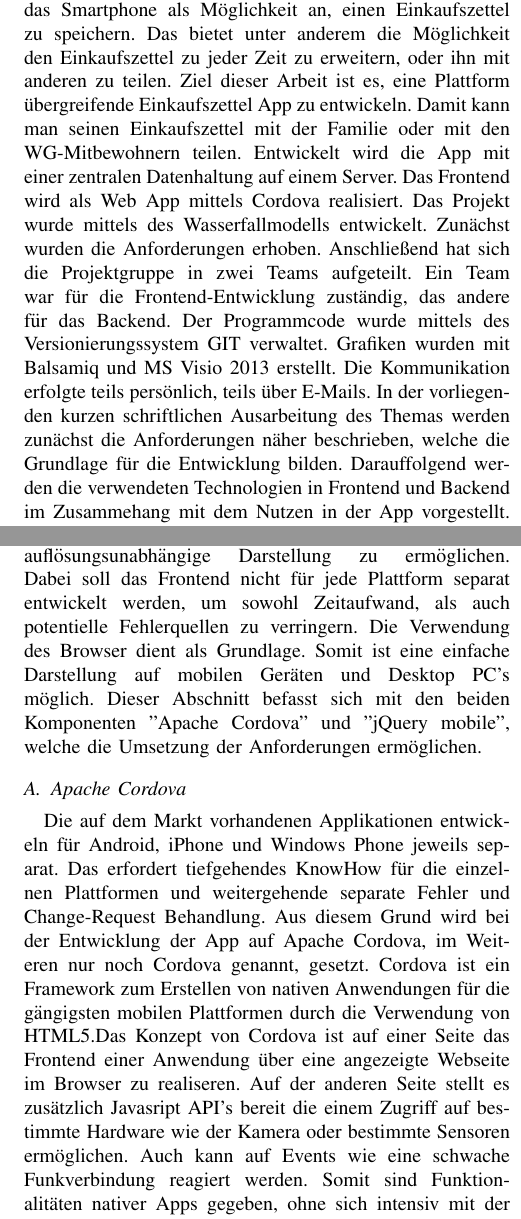
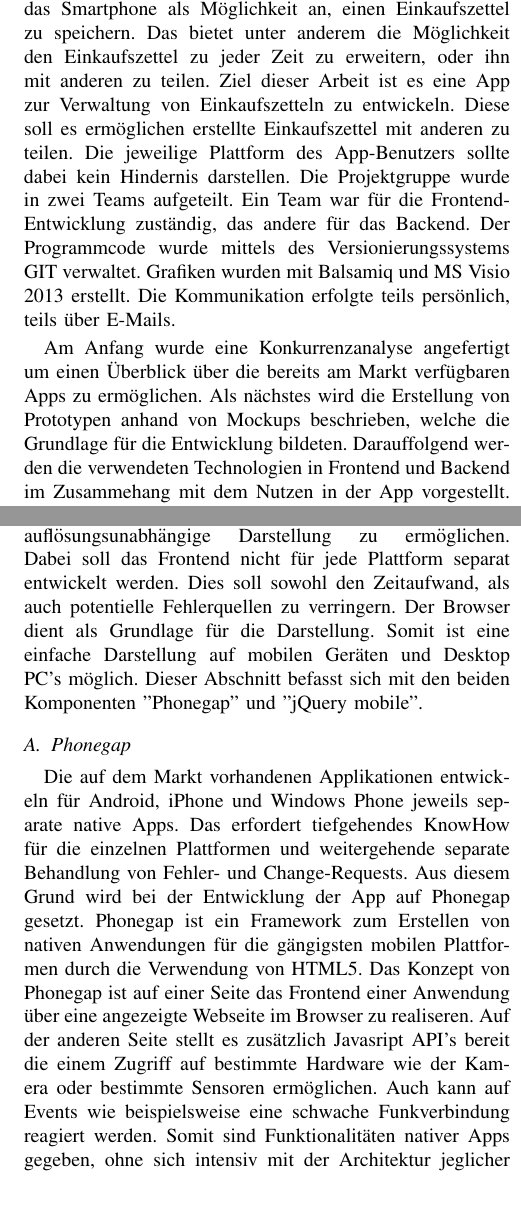
Before and after one commit to Mal2012/einkaufszettel_app, a LaTeX paper (Paper/bare_conf.tex): two parts of the columns of pages 1 and 2 of 3, joined at a grey line, cut so that both start at the same text, the shorter picture padded with empty space. Compiled offline with pdfLaTeX.

Commit message:
Aenderungen an Paper vorgenommen

```diff
--- a/Paper/bare_conf.tex
+++ b/Paper/bare_conf.tex
@@ -468,10 +468,18 @@ Mangels Verf\"ugbarkeit von multitplattformf\"ahigen Apps zur Verwaltung von Ein
 \section{Einleitung}
 % no \IEEEPARstart
 Immer pr\"asent und nicht mehr aus dem Alltag wegzudenken, unterst\"utzt  uns das Smartphone heute schon bei der Organisation und Kommunikation. Vor einigen Jahren hat man vor dem Einkauf noch schnell einen Einkaufszettel geschrieben. Aber wie schnell war der Zettel doch in der Tasche spurlos verschwunden, obwohl man sich so sicher war, den Zettel eingepackt zu haben. Heutzutage bietet sich das Smartphone als M\"oglichkeit an, einen Einkaufszettel zu speichern. Das bietet unter anderem die M\"oglichkeit den Einkaufszettel zu jeder Zeit zu erweitern, oder ihn mit anderen zu teilen.
-Ziel dieser Arbeit ist es, eine Plattform \"ubergreifende Einkaufszettel App zu entwickeln. Damit kann man seinen Einkaufszettel mit der Familie oder mit den WG-Mitbewohnern teilen. Entwickelt wird die App mit einer zentralen Datenhaltung auf einem Server. Das Frontend wird als Web App mittels Cordova realisiert. Das Projekt wurde mittels des Wasserfallmodells entwickelt. Zun\"achst wurden die Anforderungen erhoben. Anschlie{\ss}end hat sich die Projektgruppe in zwei Teams aufgeteilt. Ein Team war f\"ur die Frontend-Entwicklung zust\"andig, das andere f\"ur das Backend. Der Programmcode wurde mittels des Versionierungssystem GIT verwaltet. Grafiken wurden mit Balsamiq und MS Visio 2013 erstellt. Die Kommunikation erfolgte teils pers\"onlich, teils \"uber E-Mails.
-In der vorliegenden kurzen schriftlichen Ausarbeitung des Themas werden zun\"achst die Anforderungen n\"aher beschrieben, welche die Grundlage f\"ur die Entwicklung bilden. Darauffolgend werden die verwendeten Technologien in Frontend und Backend im Zusammehang mit dem Nutzen in der App vorgestellt. Zuletzt werden in einer Zusammenfassung die Projekterfolge und Misserfolge aufgezeigt.
-% You must have at least 2 lines in the paragraph with the drop letter
-% (should never be an issue)
+Ziel dieser Arbeit ist es eine App zur Verwaltung von Einkaufszetteln zu entwickeln.
+Diese soll es erm\"oglichen erstellte Einkaufszettel mit anderen zu teilen.
+Die jeweilige Plattform des App-Benutzers sollte dabei kein Hindernis darstellen.
+Die Projektgruppe wurde in zwei Teams aufgeteilt.
+Ein Team war f\"ur die Frontend-Entwicklung zust\"andig, das andere f\"ur das Backend.
+Der Programmcode wurde mittels des Versionierungssystems GIT verwaltet.
+Grafiken wurden mit Balsamiq und MS Visio 2013 erstellt.
+Die Kommunikation erfolgte teils pers\"onlich, teils \"uber E-Mails.
+
+Am Anfang wurde eine Konkurrenzanalyse angefertigt um einen \"Uberblick \"uber die bereits am Markt verf\"ugbaren Apps zu erm\"oglichen.
+Als n\"achstes wird die Erstellung von Prototypen anhand von Mockups beschrieben, welche die Grundlage f\"ur die Entwicklung bildeten.
+Darauffolgend werden die verwendeten Technologien in Frontend und Backend im Zusammehang mit dem Nutzen in der App vorgestellt. Zuletzt werden in einer Zusammenfassung die Projekterfolge und Misserfolge aufgezeigt.
 
 \section{Konkurrenzanalyse}
 Um sich einen \"Uberblick \"uber vorhandene Apps zu verschaffen, wurde eine Konkurrenzanalyse erstellt.
@@ -503,24 +511,46 @@ Diese wurden in Teamarbeit entworfen und somit hatte jeder im Team eine Vorstell
 \end{figure}
 In Abbildung~\ref{fig:Mockup_Einzelansicht} ist ein Beispiel f\"ur ein solches Mockup zu sehen. Die Abbildung~\ref{fig:Mockup_Einzelansicht} zeigt die Ansicht eines Einkaufszettels mit den zugeh\"origen Steuerelementen.
 
+\section{Frontend}
+Ein wichtiges Ziel ist es eine plattform- und aufl\"osungsunabh\"angige Darstellung zu erm\"oglichen.
+Dabei soll das Frontend nicht f\"ur jede Plattform separat entwickelt werden.
+Dies soll sowohl den Zeitaufwand, als auch potentielle Fehlerquellen zu verringern.
+Der Browser dient als Grundlage für die Darstellung.
+Somit ist eine einfache Darstellung auf mobilen Ger\"aten und Desktop PC's m\"oglich.
+Dieser Abschnitt befasst sich mit den beiden Komponenten "Phonegap" und "jQuery mobile".
 
-\section{Frontend}
-Ein wichtiges Ziel ist es eine plattform- und aufl\"osungsunabh\"angige Darstellung zu erm\"oglichen. Dabei soll das Frontend nicht f\"ur jede Plattform separat entwickelt werden, um sowohl Zeitaufwand, als auch potentielle Fehlerquellen zu verringern. Die Verwendung des Browser dient als Grundlage. Somit ist eine einfache Darstellung auf mobilen Ger\"aten und Desktop PC's m\"oglich. Dieser Abschnitt befasst sich mit den beiden Komponenten "Apache Cordova" und "jQuery mobile", welche die Umsetzung der Anforderungen erm\"oglichen.
-
-\subsection{Apache Cordova}
-Die auf dem Markt vorhandenen Applikationen entwickeln f\"ur Android, iPhone und Windows Phone jeweils separat. Das erfordert tiefgehendes KnowHow f\"ur die einzelnen Plattformen und weitergehende separate Fehler und Change-Request Behandlung. Aus diesem Grund wird bei der Entwicklung der App auf Apache Cordova, im Weiteren nur noch Cordova genannt, gesetzt. Cordova ist ein Framework zum Erstellen von nativen Anwendungen f\"ur die g\"angigsten mobilen Plattformen durch die Verwendung von HTML5.Das Konzept von Cordova ist auf einer Seite das Frontend einer Anwendung \"uber eine angezeigte Webseite im Browser zu realiseren. Auf der anderen Seite stellt es zus\"atzlich Javasript API's bereit die einem Zugriff auf bestimmte Hardware wie der Kamera oder bestimmte Sensoren erm\"oglichen. Auch kann auf Events wie eine schwache Funkverbindung reagiert werden. Somit sind Funktionalit\"aten nativer Apps gegeben, ohne sich intensiv mit der Architektur jeglicher Zielplattformen auseinanderzusetzen. Zus\"atzlich baut Cordova am Ende aus diesen Komponenten eine native App, welche sich in dem dementsprechenden Store anbieten l\"asst.
+\subsection{Phonegap}
+Die auf dem Markt vorhandenen Applikationen entwickeln f\"ur Android, iPhone und Windows Phone jeweils separate native Apps.
+Das erfordert tiefgehendes KnowHow f\"ur die einzelnen Plattformen und weitergehende separate Behandlung von Fehler- und Change-Requests.
+Aus diesem Grund wird bei der Entwicklung der App auf Phonegap gesetzt. Phonegap ist ein Framework zum Erstellen von nativen Anwendungen f\"ur die g\"angigsten mobilen Plattformen durch die Verwendung von HTML5.
+Das Konzept von Phonegap ist auf einer Seite das Frontend einer Anwendung \"uber eine angezeigte Webseite im Browser zu realiseren.
+Auf der anderen Seite stellt es zus\"atzlich Javasript API's bereit die einem Zugriff auf bestimmte Hardware wie der Kamera oder bestimmte Sensoren erm\"oglichen.
+Auch kann auf Events wie beispielsweise eine schwache Funkverbindung reagiert werden.
+Somit sind Funktionalit\"aten nativer Apps gegeben, ohne sich intensiv mit der Architektur jeglicher Zielplattformen auseinanderzusetzen.
+Zus\"atzlich baut Phonegap am Ende aus diesen Komponenten eine native App, welche sich in dem dementsprechenden Store anbieten l\"asst.
 
 \subsection{jQuery Mobile}
-Ein zus\"atzliches Problem neben den unterschiedlichen Plattformen, ist die Vielzahl an unterschiedlichen Browsern und Displayaufl\"osungen der Endger\"ate. Die Anwendung soll ein einheitliches Design, unabh\"angig von Browser und Aufl\"osung besitzen. Ein Benutzer soll sich nicht bei einem Wechseln zwischen einem normalen und einem mobilen Browser bei der Bedienung umgew\"ohnen m\"u{\ss}en. Um dieser Anforderung nachzukommen wird auf das jQuery Mobile Framework zur\"uckgegriffen. Es erm\"oglicht eine einfache Umsetzung von Webseiten mit einem responsive Design und bietet eine gro{\ss}e Auswahl unterst\"utzter Browser (sowohl mobile, als auch non-mobile). Somit wird mit einer einzigen Version des Frontends eine gro{\ss}e Menge an Endger\"aten unterst\"utzt und tr\"agt zu einer schnellen Entwicklung der Anwendung bei. Zus\"atzlich ist es mit dem Multi-Page-Layout Konzept m\"oglich mit einer einzigen HTML-Seite alle Ansichten einer App darzustellen. Dadurch muss nicht bei jedem Wechsel einer Ansicht eine neue Seite heruntergeladen werden, womit sich die Performance verbessert und Traffic gespart wird. (Bisherige Quelle bisher nur die jQuery Mobile Website)
+Ein zus\"atzliches Problem neben den unterschiedlichen Plattformen, ist die Vielzahl an unterschiedlichen Browsern und Displayaufl\"osungen der Endger\"ate.
+Die Anwendung soll ein einheitliches Design, unabh\"angig von Browser und Aufl\"osung besitzen.
+Ein Benutzer soll sich nicht bei einem Wechseln zwischen einem normalen und einem mobilen Browser bei der Bedienung umgew\"ohnen m\"u{\ss}en.
+Um dieser Anforderung nachzukommen wird auf das jQuery Mobile Framework zur\"uckgegriffen.
+Es erm\"oglicht eine einfache Umsetzung von Webseiten mit einem responsive Design und bietet eine gro{\ss}e Auswahl unterst\"utzter Browser (sowohl mobile, als auch non-mobile).
+Somit wird mit einer einzigen Version des Frontends eine gro{\ss}e Menge an Endger\"aten unterst\"utzt und tr\"agt zu einer schnellen Entwicklung der Anwendung bei.
+Zus\"atzlich ist es mit dem Multi-Page-Layout Konzept m\"oglich mit einer einzigen HTML-Seite alle Ansichten einer App darzustellen. Dadurch muss nicht bei jedem Wechsel einer Ansicht eine neue Seite heruntergeladen werden, womit sich die Performance verbessert und Traffic gespart wird. (Bisherige Quelle bisher nur die jQuery Mobile Website)
 
 \section{Backend}
-Ein weiteres wichtiges Ziel ist es eine endger\"ateunabh\"angige Datenspeicherung zu gew\"ahrleisten. Daf\"ur ist ein Backend das von \"uberall \"uber das Internet zu erreichen ist von n\"oten. F\"ur die Umsetzung des Projekts entschieden wir uns f\"ur einen einfachen Webserver und die Nutzung von PHP und MySQL zur Datenhaltung und f\"ur JSON nach dem ReST-Standart zur Kommunikation zwischen Anwendung und Backend.  Dieser Abschnitt befasst sich mit den Komponenten PHP, MySQL und JSON, welche die Umsetzung der Anforderungen erm\"oglichen.
+Ein weiteres wichtiges Ziel ist es eine endger\"ateunabh\"angige Datenspeicherung zu gew\"ahrleisten.
+Daf\"ur ist ein Backend das von \"uberall \"uber das Internet zu erreichen ist von n\"oten.
+F\"ur die Umsetzung des Projekts entschieden wir uns f\"ur einen einfachen Webserver und die Nutzung von PHP und MySQL zur Datenhaltung und f\"ur JSON nach dem ReST-Standart zur Kommunikation zwischen Anwendung und Backend.
+Dieser Abschnitt befasst sich mit den Komponenten PHP, MySQL und JSON, welche die Umsetzung der Anforderungen erm\"oglichen.
 
 \subsection{PHP}
 PHP wird im Backend verwendet um die Schnittstelle zwischen Anwendung und Datenbank auf dem Webserver zu stellen. PHP unterst\"utzt unz\"ahlige Datenbanktypen und ein breites Spektrum an Funktionalit\"aten zur Konvertierung in das JSON Format.
 
 \subsection{MySQL}
-MySQL ist das weltweit verbreiteste relationale Datenbanksystem und kam vor allem wegen seiner plattformunabh\"angigkeit und der kostenfreien Nutzung unter der OpenSource-Lizenz zur Umsetzung der Datenbank in Frage. Bei der Auswahl spielte auch die M\"oglichkeit der Verwendung von verschiedenen Speicherssubsystemen eine Rolle. Durch die Verwendung von InnoDB stehen Rollback und Transaktionssicherungsm\"oglichkeiten zur Verf\"ugung, dies ist ein wichtiger Gesichtspunkt im Bezug auf Datensicherheit.
+MySQL ist ein weit verbreitetes relationales Datenbanksystem und kam vor allem wegen seiner plattformunabh\"angigkeit und der kostenfreien Nutzung unter der OpenSource-Lizenz zur Umsetzung der Datenbank in Frage.
+Bei der Auswahl spielte auch die M\"oglichkeit der Verwendung von verschiedenen Speicherssubsystemen eine Rolle.
+Durch die Verwendung von InnoDB stehen Rollback und Transaktionssicherungsm\"oglichkeiten zur Verf\"ugung, dies ist ein wichtiger Gesichtspunkt im Bezug auf Datensicherheit.
 
 \begin{figure*}[t]
 	\centering
```
Also changed, not shown: Paper/bare_conf.tex (12 more changed lines).
